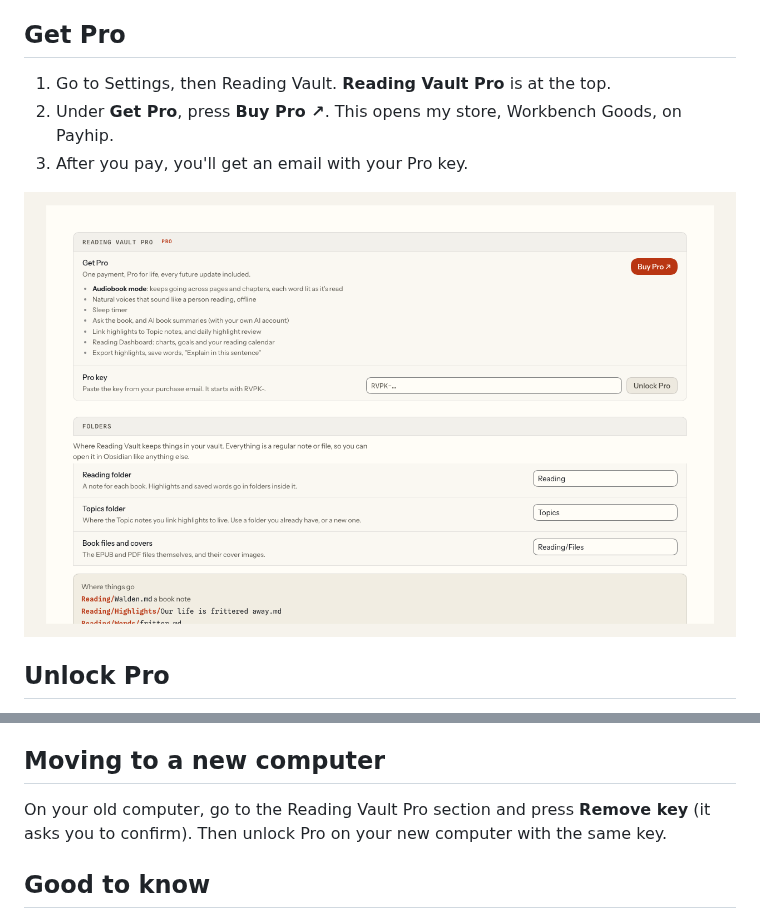
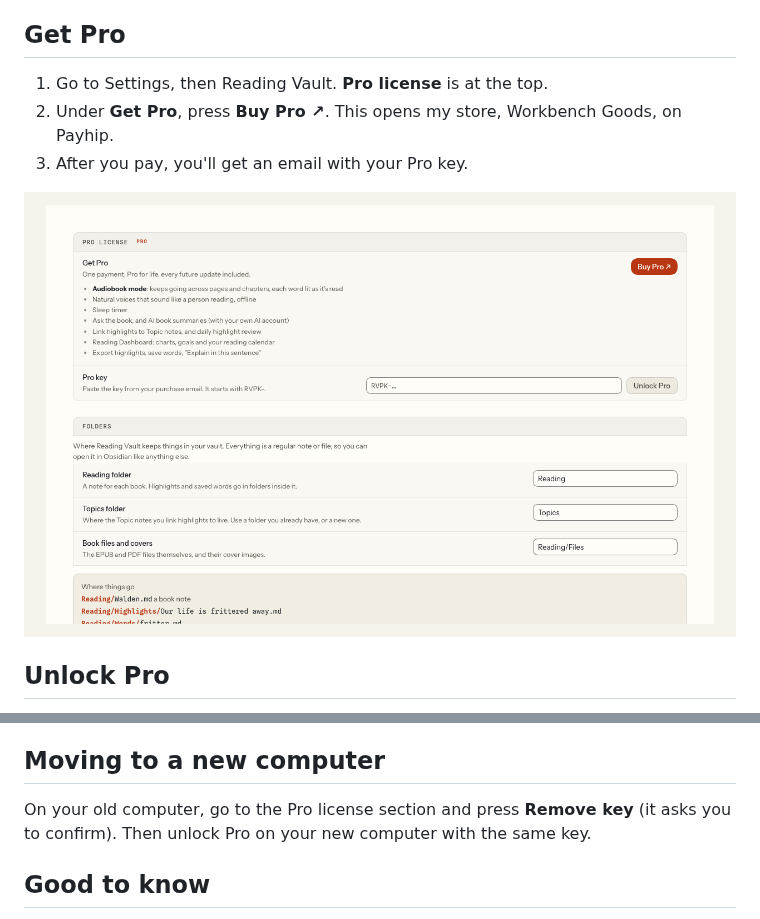
Before and after one commit to B0xfan/reading-vault, a Markdown page: manual/reading-vault-pro.md, 2 parts joined by grey strips. Drawn GitHub-style; pictures changed too: manual/images/pro-section.png.

```diff
--- a/manual/reading-vault-pro.md
+++ b/manual/reading-vault-pro.md
@@ -20,7 +20,7 @@ Everything else in this manual is free.
 
 ## Get Pro
 
-1. Go to Settings, then Reading Vault. **Reading Vault Pro** is at the top.
+1. Go to Settings, then Reading Vault. **Pro license** is at the top.
 2. Under **Get Pro**, press **Buy Pro ↗**. This opens my store, Workbench Goods, on Payhip.
 3. After you pay, you'll get an email with your Pro key.
 
@@ -40,7 +40,7 @@ If a key doesn't work, a short message says why. Check you copied the whole key.
 
 ## Moving to a new computer
 
-On your old computer, go to the Reading Vault Pro section and press **Remove key** (it asks you to confirm). Then unlock Pro on your new computer with the same key.
+On your old computer, go to the Pro license section and press **Remove key** (it asks you to confirm). Then unlock Pro on your new computer with the same key.
 
 ## Good to know
 
```
Also changed, not shown: other parts of manual/reading-vault-pro.md (+1 -1 lines), README.md (+2 -2 lines), manual/settings.md (+1 -1 lines), manual/images/settings-top.png, 4 other files.
